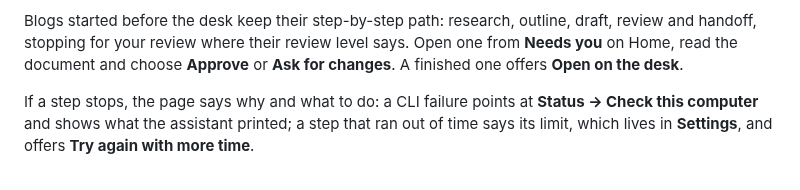
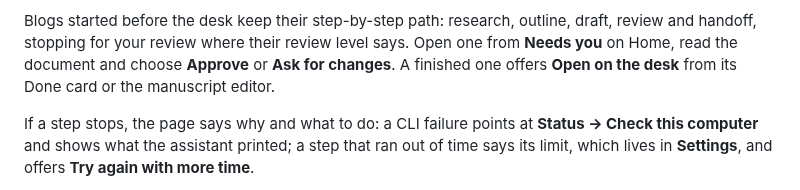
Before and after one commit to dbbaskette/marketing-studio, a Markdown page: studios/blog/README.md, the part around the change. Rendered like a GitHub page.

```diff
--- a/studios/blog/README.md
+++ b/studios/blog/README.md
@@ -116,7 +116,7 @@ examples; **Add to library** takes files, links and Google Docs straight in.
 Blogs started before the desk keep their step-by-step path: research, outline, draft,
 review and handoff, stopping for your review where their review level says. Open one from
 **Needs you** on Home, read the document and choose **Approve** or **Ask for changes**.
-A finished one offers **Open on the desk**.
+A finished one offers **Open on the desk** from its Done card or the manuscript editor.
 
 If a step stops, the page says why and what to do: a CLI failure points at **Status →
 Check this computer** and shows what the assistant printed; a step that ran out of time
```
Also changed, not shown: studios/blog/CHANGELOG.md (+18 -3 lines), 1 other file.
